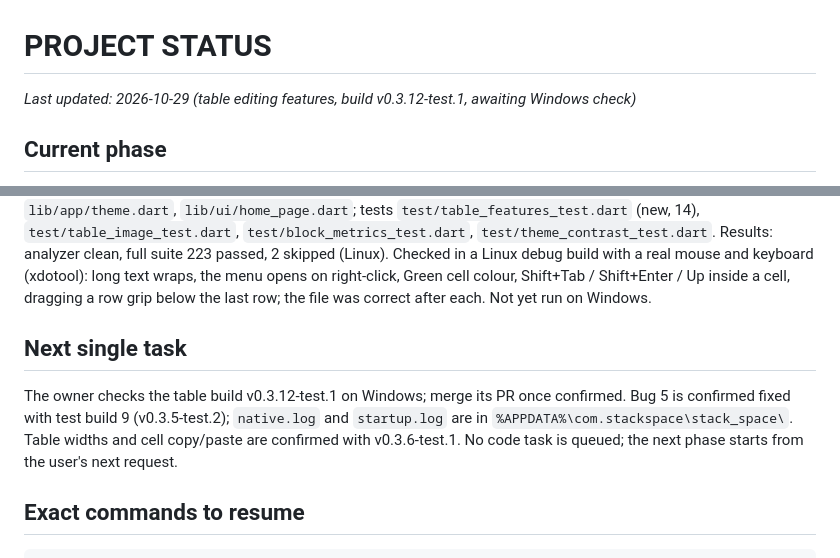
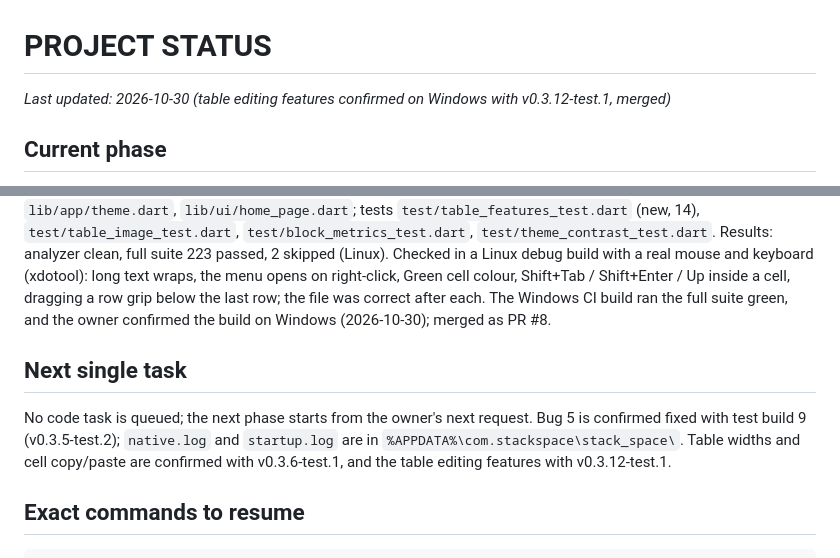
Before and after one commit to BigDaddy284/StackSpace, a Markdown page: docs/PROJECT_STATUS.md, 2 parts joined by grey strips. Rendered like a GitHub page.

Commit message:
Record the table build as confirmed on Windows
Co-Authored-By: Claude Opus 5.5 <noreply@anthropic.com>
Claude-Session: https://claude.ai/code/session_01NrCmSaCooriwnQoTJ6btw2

````diff
--- a/docs/PROJECT_STATUS.md
+++ b/docs/PROJECT_STATUS.md
@@ -1,6 +1,6 @@
 # PROJECT STATUS
 
-_Last updated: 2026-10-29 (table editing features, build v0.3.12-test.1, awaiting Windows check)_
+_Last updated: 2026-10-30 (table editing features confirmed on Windows with v0.3.12-test.1, merged)_
 
 ## Current phase
 Bug-fix phase (2026-10-26): five bugs reported from test build 2 on Windows, fixed one at a time in
@@ -323,14 +323,14 @@ log files. See `docs/DECISIONS.md`, "Table editing features". Files: `lib/editor
 Results: analyzer clean, full suite 223 passed, 2 skipped (Linux). Checked in a Linux debug build
 with a real mouse and keyboard (xdotool): long text wraps, the menu opens on right-click, Green cell
 colour, Shift+Tab / Shift+Enter / Up inside a cell, dragging a row grip below the last row; the
-file was correct after each. Not yet run on Windows.
+file was correct after each. The Windows CI build ran the full suite green, and the owner
+confirmed the build on Windows (2026-10-30); merged as PR #8.
 
 ## Next single task
-The owner checks the table build v0.3.12-test.1 on Windows; merge its PR once confirmed. Bug 5 is
+No code task is queued; the next phase starts from the owner's next request. Bug 5 is
 confirmed fixed with test build 9 (v0.3.5-test.2); `native.log` and `startup.log` are in
 `%APPDATA%\com.stackspace\stack_space\`. Table widths and cell copy/paste are
-confirmed with v0.3.6-test.1. No code task is queued; the next phase starts from the user's next
-request.
+confirmed with v0.3.6-test.1, and the table editing features with v0.3.12-test.1.
 
 ## Exact commands to resume
 ```bash
````
Also changed, not shown: docs/DECISIONS.md (+1 -1 lines), docs/FEATURE_INVENTORY.md (+1 -1 lines).
